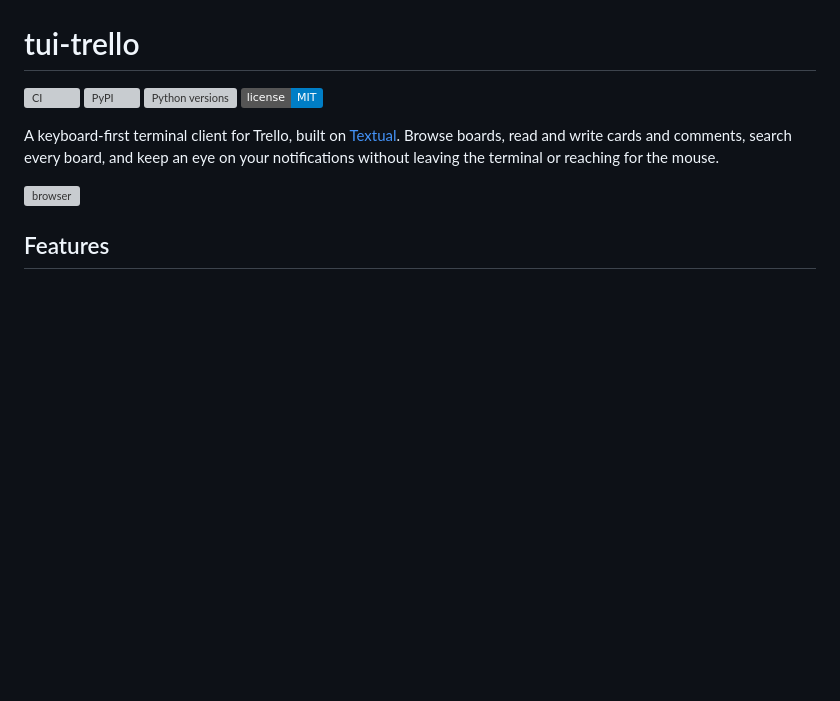
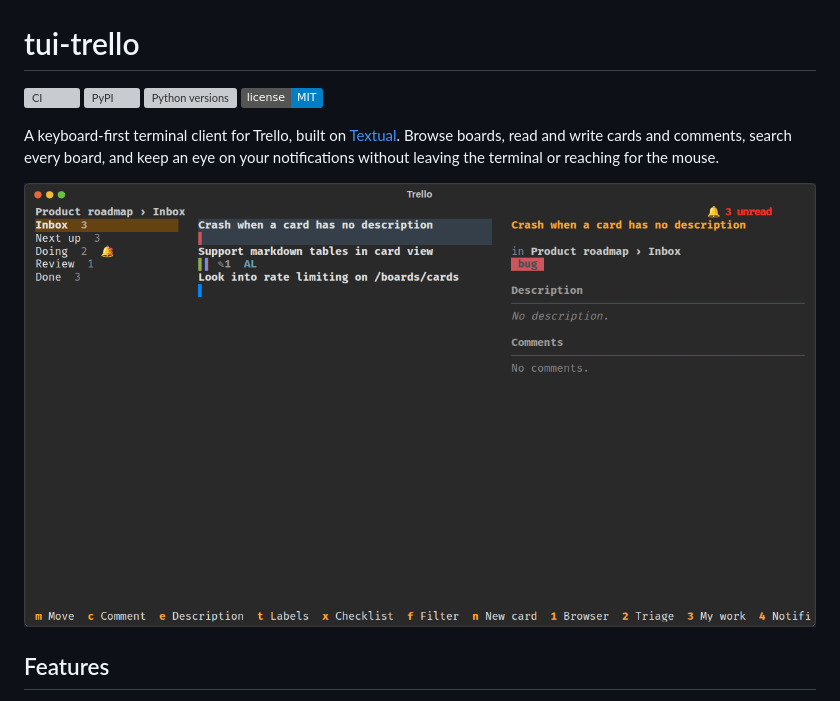
Before and after one commit to philjnicholls/tui-trello, a Markdown page: README.md, the part around the change. Rendered like a GitHub page; pictures changed too: docs/screenshots/demo.gif (added); badges without logos; blank space fills up the shorter version; grey boxes are pictures that could not be loaded.

```diff
--- a/README.md
+++ b/README.md
@@ -9,7 +9,7 @@ A keyboard-first terminal client for Trello, built on [Textual](https://textual.
 and write cards and comments, search every board, and keep an eye on your notifications without leaving the terminal
 or reaching for the mouse.
 
-![browser](https://raw.githubusercontent.com/philjnicholls/tui-trello/main/docs/screenshots/browser.svg)
+![tui-trello demo](https://raw.githubusercontent.com/philjnicholls/tui-trello/main/docs/screenshots/demo.gif)
 
 ## Features
 
```
Also changed, not shown: CONTRIBUTING.md (+2 -1 lines), docs/screenshots/demo.png (added), 1 other file.
